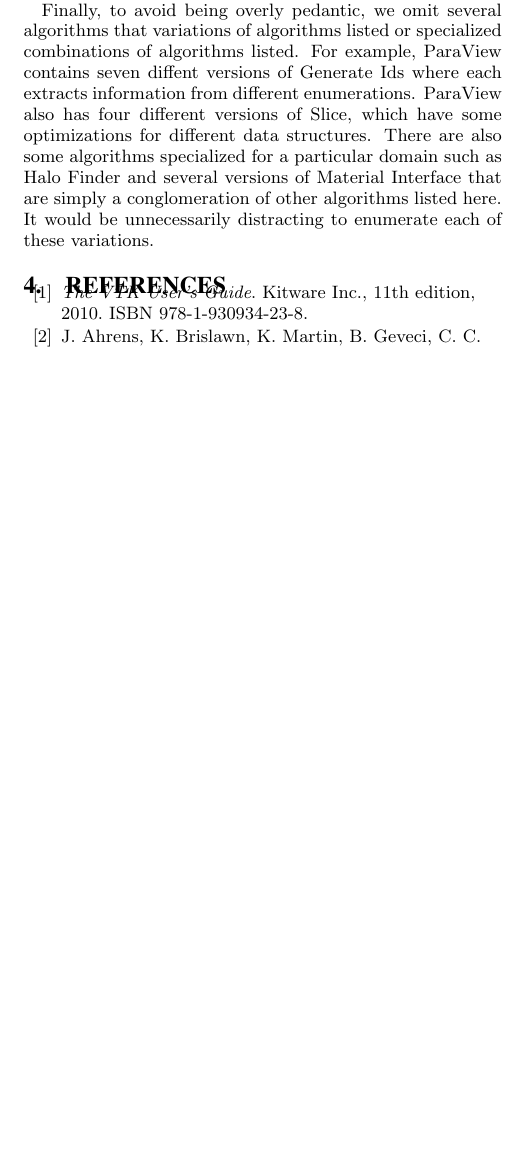
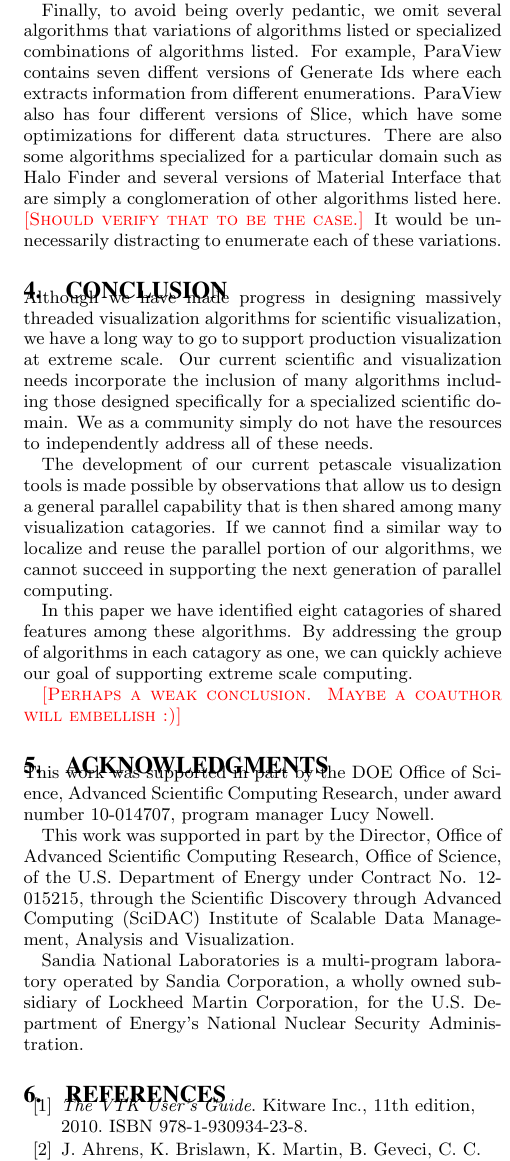
Before and after one commit to kmorel-papers/MassivelyThreadedVis, a LaTeX paper (MassivelyThreadedVis.tex): part of one column of page 5 of 6, cut so that both start at the same text, the shorter picture padded with empty space. Compiled offline with pdfLaTeX.

Commit message:
A conclusion.

```diff
--- a/MassivelyThreadedVis.tex
+++ b/MassivelyThreadedVis.tex
@@ -592,8 +592,54 @@ enumerations. ParaView also has four different versions of \alg{Slice},
 which have some optimizations for different data structures. There are also
 some algorithms specialized for a particular domain such as \alg{Halo
   Finder} and several versions of \alg{Material Interface} that are simply
-a conglomeration of other algorithms listed here. It would be unnecessarily
+a conglomeration of other algorithms listed here. \fix{Should verify that
+  to be the case.} It would be unnecessarily
 distracting to enumerate each of these variations.
+
+
+\section{Conclusion}
+\label{sec:Conclusion}
+
+\noindent
+Although we have made progress in designing massively threaded
+visualization algorithms for scientific visualization, we have a long way
+to go to support production visualization at extreme scale. Our current
+scientific and visualization needs incorporate the inclusion of many
+algorithms including those designed specifically for a specialized
+scientific domain. We as a community simply do not have the resources to
+independently address all of these needs.
+
+The development of our current petascale visualization tools is made
+possible by observations that allow us to design a general parallel
+capability that is then shared among many visualization catagories. If we
+cannot find a similar way to localize and reuse the parallel portion of our
+algorithms, we cannot succeed in supporting the next generation of parallel
+computing.
+
+In this paper we have identified eight catagories of shared features among
+these algorithms. By addressing the group of algorithms in each catagory as
+one, we can quickly achieve our goal of supporting extreme scale computing.
+
+\fix{Perhaps a weak conclusion. Maybe a coauthor will embellish :)}
+
+
+\section{Acknowledgments}
+
+\noindent
+This work was supported in part by the DOE Office of Science, Advanced
+Scientific Computing Research, under award number 10-014707, program
+manager Lucy Nowell.
+
+This work was supported in part by the Director, Office of Advanced
+Scientific Computing Research, Office of Science, of the U.S. Department of
+Energy under Contract No. 12-015215, through the Scientific Discovery
+through Advanced Computing (SciDAC) Institute of Scalable Data Management,
+Analysis and Visualization.
+
+Sandia National Laboratories is a multi-program laboratory operated by
+Sandia Corporation, a wholly owned subsidiary of Lockheed Martin
+Corporation, for the U.S. Department of Energy's National Nuclear Security
+Administration.
 
 
 \bibliographystyle{abbrv}
```
